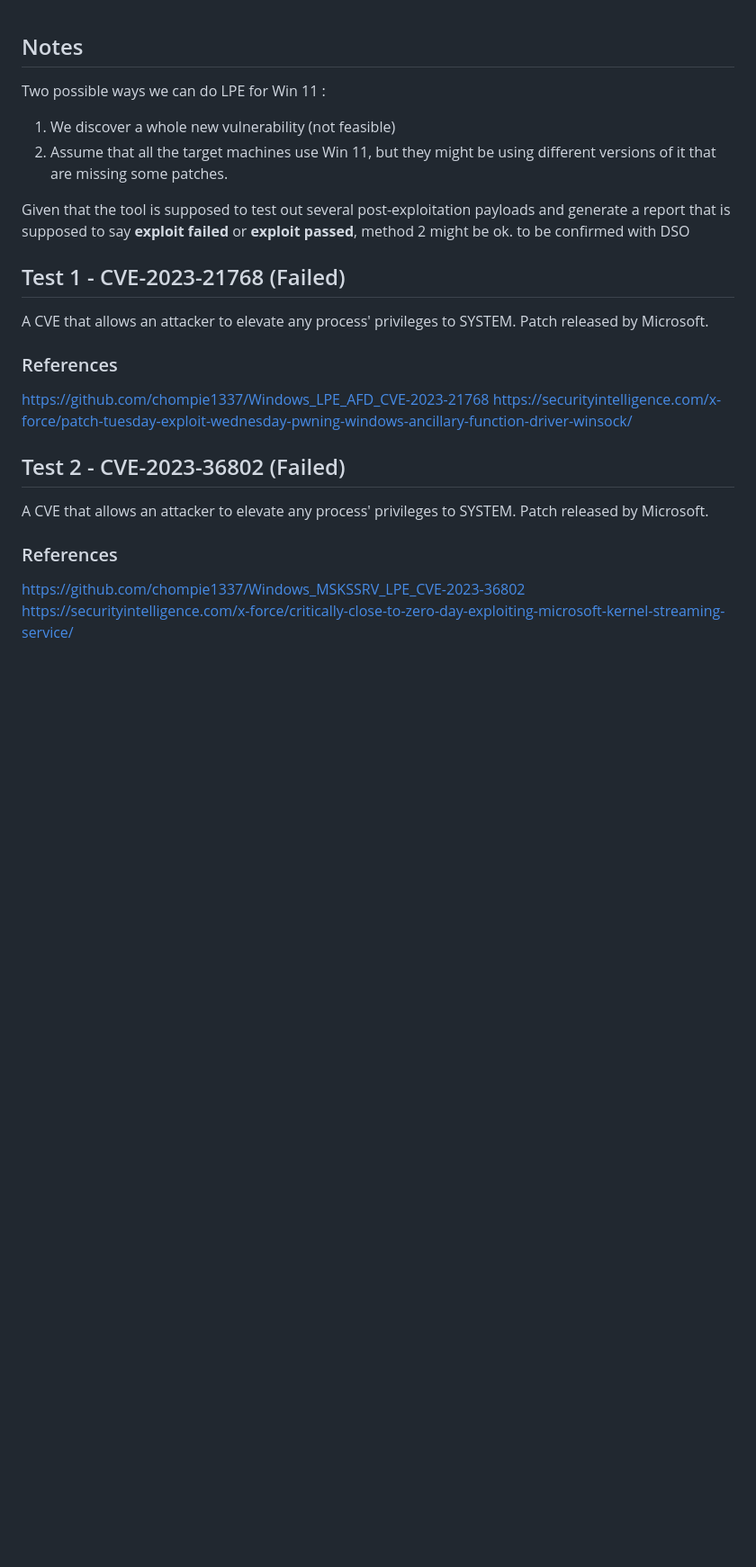
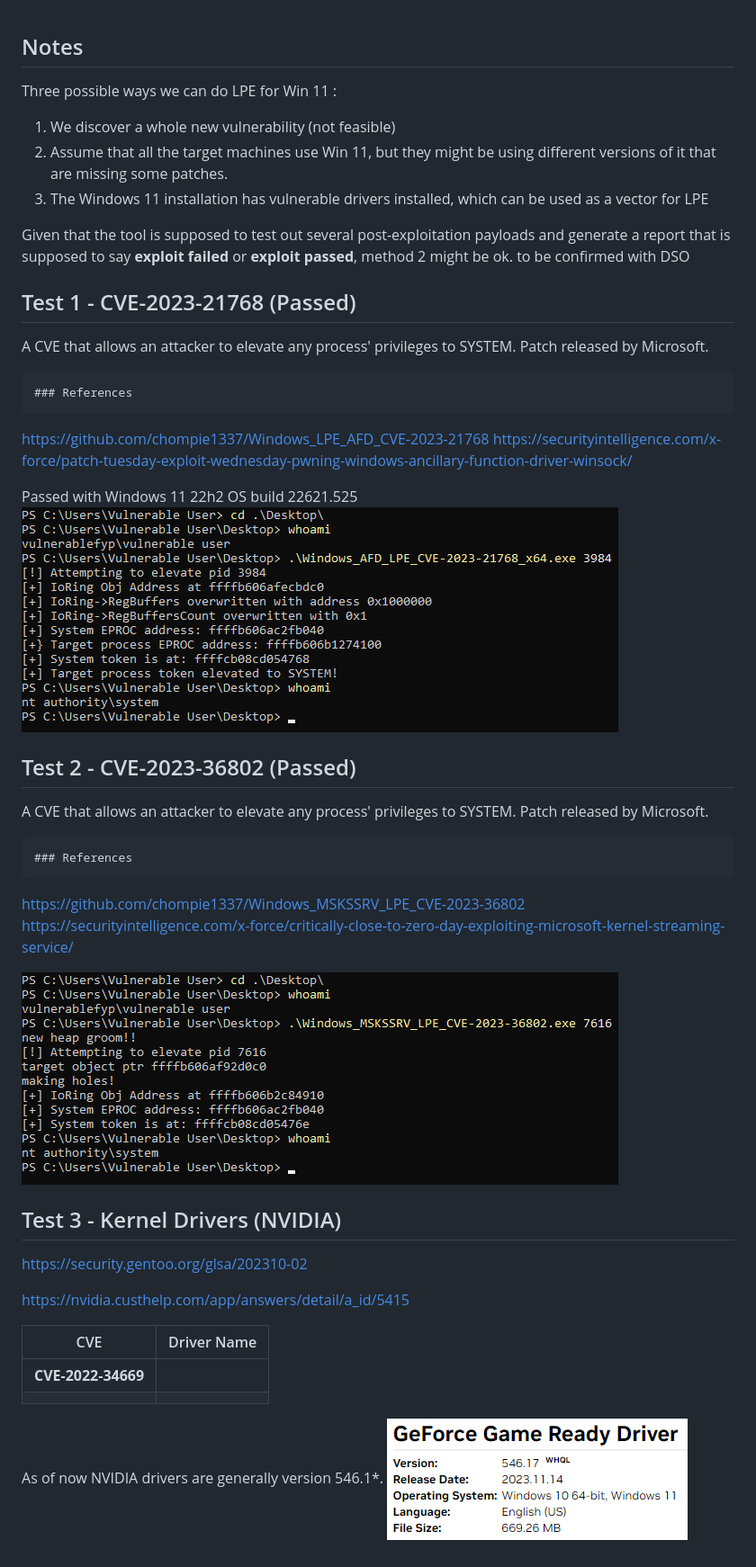
Before and after one commit to THELTG/Project-Wraith, a Markdown page: docs/LPE.md, the part around the change. Shown at 90% size. Rendered like a GitHub page; pictures changed too: docs/misc/Pasted image 20231125015314.png (added), docs/misc/Pasted image 20231125214501.png (added), docs/misc/Pasted image 20231125222408.png (added); blank space fills up the shorter version.

```diff
--- a/docs/LPE.md
+++ b/docs/LPE.md
@@ -1,27 +1,46 @@
 ## Notes
 
-Two possible ways we can do LPE for Win 11 :
+Three possible ways we can do LPE for Win 11 :
 
 1. We discover a whole new vulnerability (not feasible)
 2. Assume that all the target machines use Win 11, but they might be using different versions of it that are missing some patches.
+3. The Windows 11 installation has vulnerable drivers installed, which can be used as a vector for LPE
 
 Given that the tool is supposed to test out several post-exploitation payloads and generate a report that is supposed to say **exploit failed** or **exploit passed**, method 2 might be ok. to be confirmed with DSO
 
-## Test 1 - CVE-2023-21768  (Failed)
+## Test 1 - CVE-2023-21768  (Passed)
 
 A CVE that allows an attacker to elevate any process' privileges to SYSTEM. Patch released by Microsoft.
 
-### References
+	### References
 
 https://github.com/chompie1337/Windows_LPE_AFD_CVE-2023-21768
 https://securityintelligence.com/x-force/patch-tuesday-exploit-wednesday-pwning-windows-ancillary-function-driver-winsock/
 
-
-## Test 2 - CVE-2023-36802   (Failed)
+Passed with Windows 11 22h2 OS build 22621.525
+![](misc/Pasted%20image%2020231125214501.png)
+## Test 2 - CVE-2023-36802   (Passed)
 
 A CVE that allows an attacker to elevate any process' privileges to SYSTEM. Patch released by Microsoft.
 
-### References
+	### References
 
 https://github.com/chompie1337/Windows_MSKSSRV_LPE_CVE-2023-36802
 https://securityintelligence.com/x-force/critically-close-to-zero-day-exploiting-microsoft-kernel-streaming-service/
+
+![](misc/Pasted%20image%2020231125222408.png)
+
+## Test 3 - Kernel Drivers (NVIDIA)
+
+[https://security.gentoo.org/glsa/202310-02](https://security.gentoo.org/glsa/202310-02 "https://security.gentoo.org/glsa/202310-02")
+
+https://nvidia.custhelp.com/app/answers/detail/a_id/5415
+
+| CVE                | Driver Name |
+| ------------------ | ----------- |
+| **CVE-2022-34669** |             |
+|                    |             |
+
+
+As of now NVIDIA drivers are generally version 546.1*.
+![](misc/Pasted%20image%2020231125015314.png)
```
Also changed, not shown: docs/misc/Pasted image 20231125222356.png (added), 4 other files.
